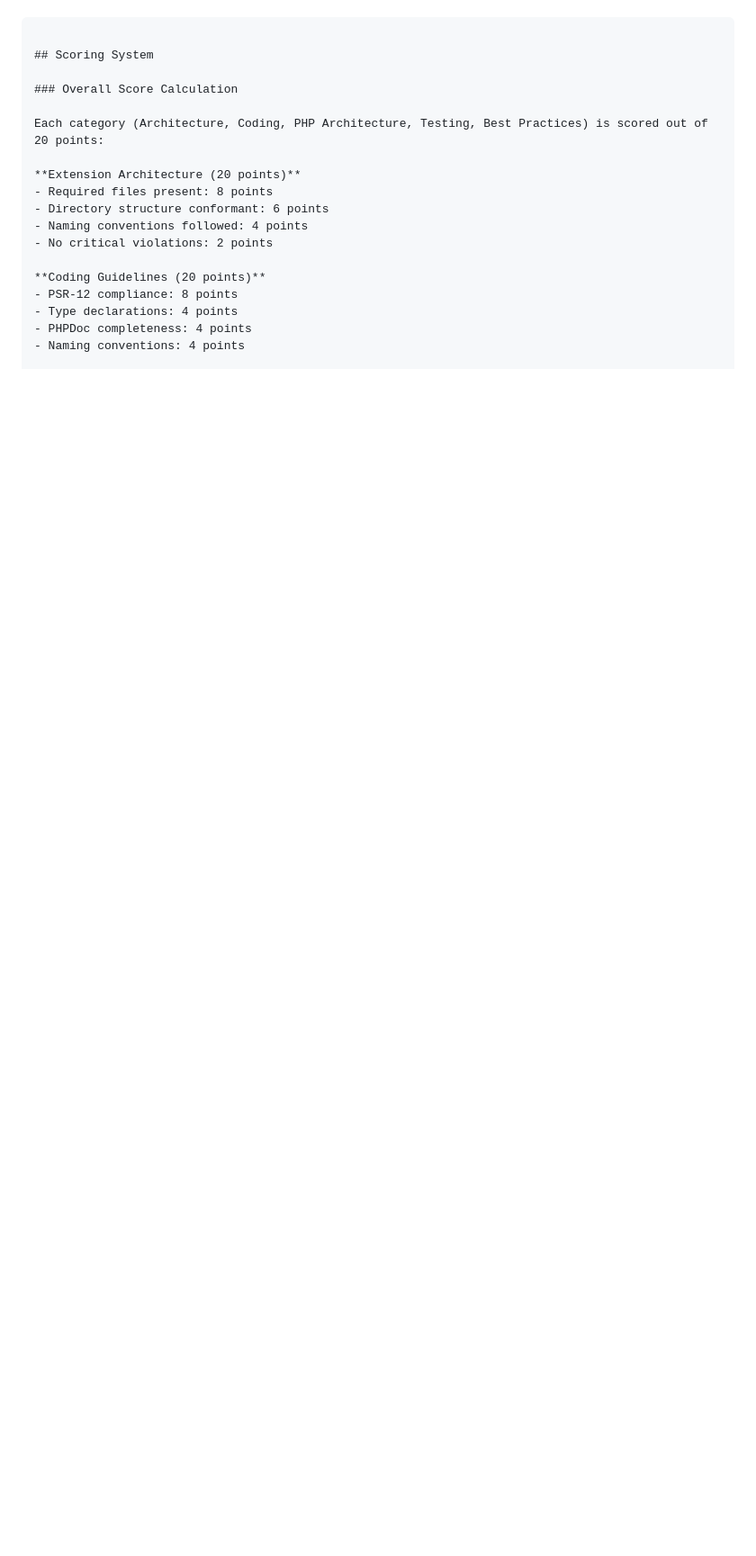
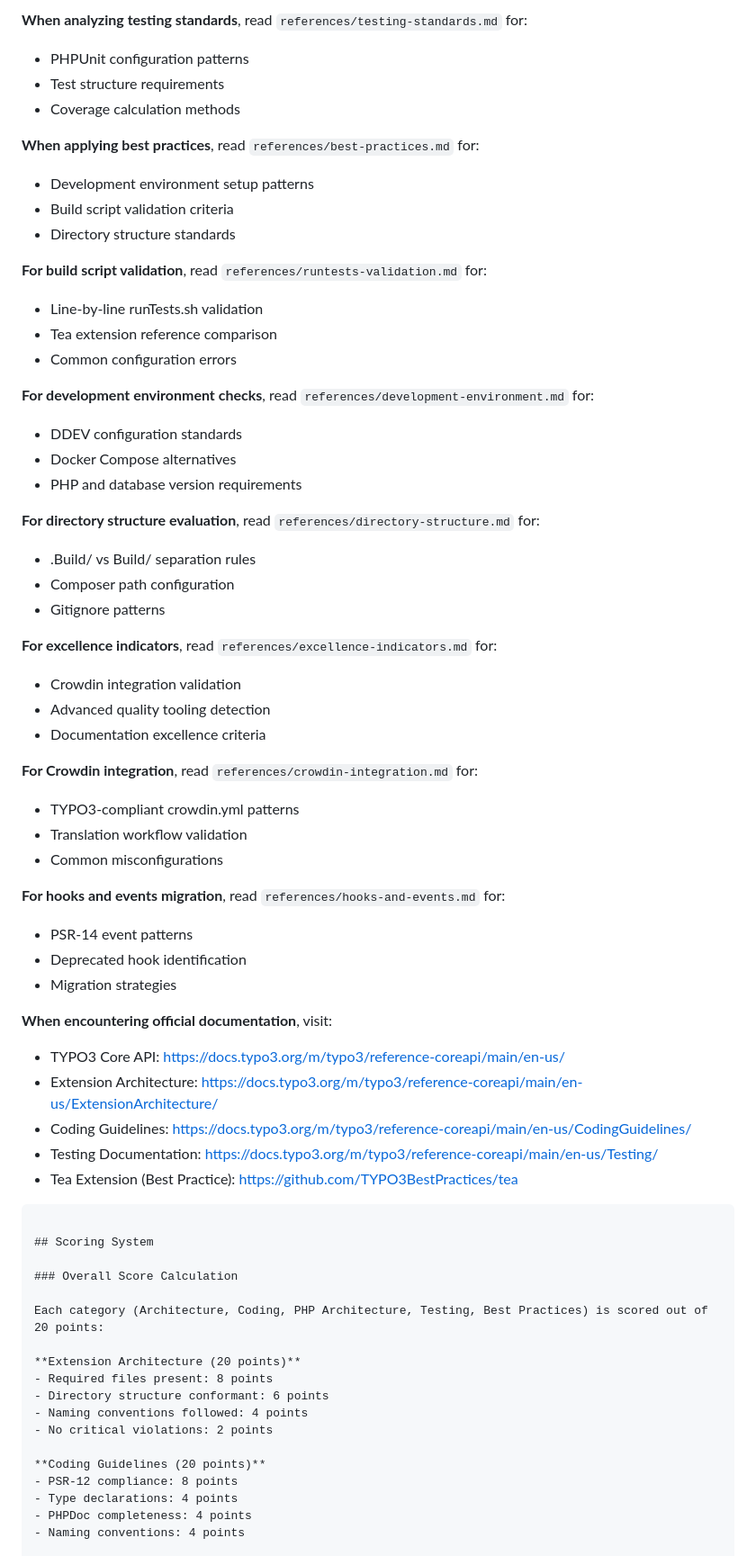
Before and after one commit to netresearch/typo3-conformance-skill, a Markdown page: SKILL.md, the part around one of its changes. Shown at 90% size. Drawn GitHub-style; blank space fills up the shorter version.

````diff
--- a/SKILL.md
+++ b/SKILL.md
@@ -656,3 +653,49 @@ Use this checklist to track conformance improvements:
+**When analyzing testing standards**, read `references/testing-standards.md` for:
+- PHPUnit configuration patterns
+- Test structure requirements
+- Coverage calculation methods
+
+**When applying best practices**, read `references/best-practices.md` for:
+- Development environment setup patterns
+- Build script validation criteria
+- Directory structure standards
+
+**For build script validation**, read `references/runtests-validation.md` for:
+- Line-by-line runTests.sh validation
+- Tea extension reference comparison
+- Common configuration errors
+
+**For development environment checks**, read `references/development-environment.md` for:
+- DDEV configuration standards
+- Docker Compose alternatives
+- PHP and database version requirements
+
+**For directory structure evaluation**, read `references/directory-structure.md` for:
+- .Build/ vs Build/ separation rules
+- Composer path configuration
+- Gitignore patterns
+
+**For excellence indicators**, read `references/excellence-indicators.md` for:
+- Crowdin integration validation
+- Advanced quality tooling detection
+- Documentation excellence criteria
+
+**For Crowdin integration**, read `references/crowdin-integration.md` for:
+- TYPO3-compliant crowdin.yml patterns
+- Translation workflow validation
+- Common misconfigurations
+
+**For hooks and events migration**, read `references/hooks-and-events.md` for:
+- PSR-14 event patterns
+- Deprecated hook identification
+- Migration strategies
+
+**When encountering official documentation**, visit:
+- TYPO3 Core API: https://docs.typo3.org/m/typo3/reference-coreapi/main/en-us/
+- Extension Architecture: https://docs.typo3.org/m/typo3/reference-coreapi/main/en-us/ExtensionArchitecture/
+- Coding Guidelines: https://docs.typo3.org/m/typo3/reference-coreapi/main/en-us/CodingGuidelines/
+- Testing Documentation: https://docs.typo3.org/m/typo3/reference-coreapi/main/en-us/Testing/
+- Tea Extension (Best Practice): https://github.com/TYPO3BestPractices/tea
 ```
 
 ## Scoring System
````
Also changed, not shown: other parts of SKILL.md (+89 -92 lines), claudedocs/refactoring-summary.md (added, +58 -0 lines).
